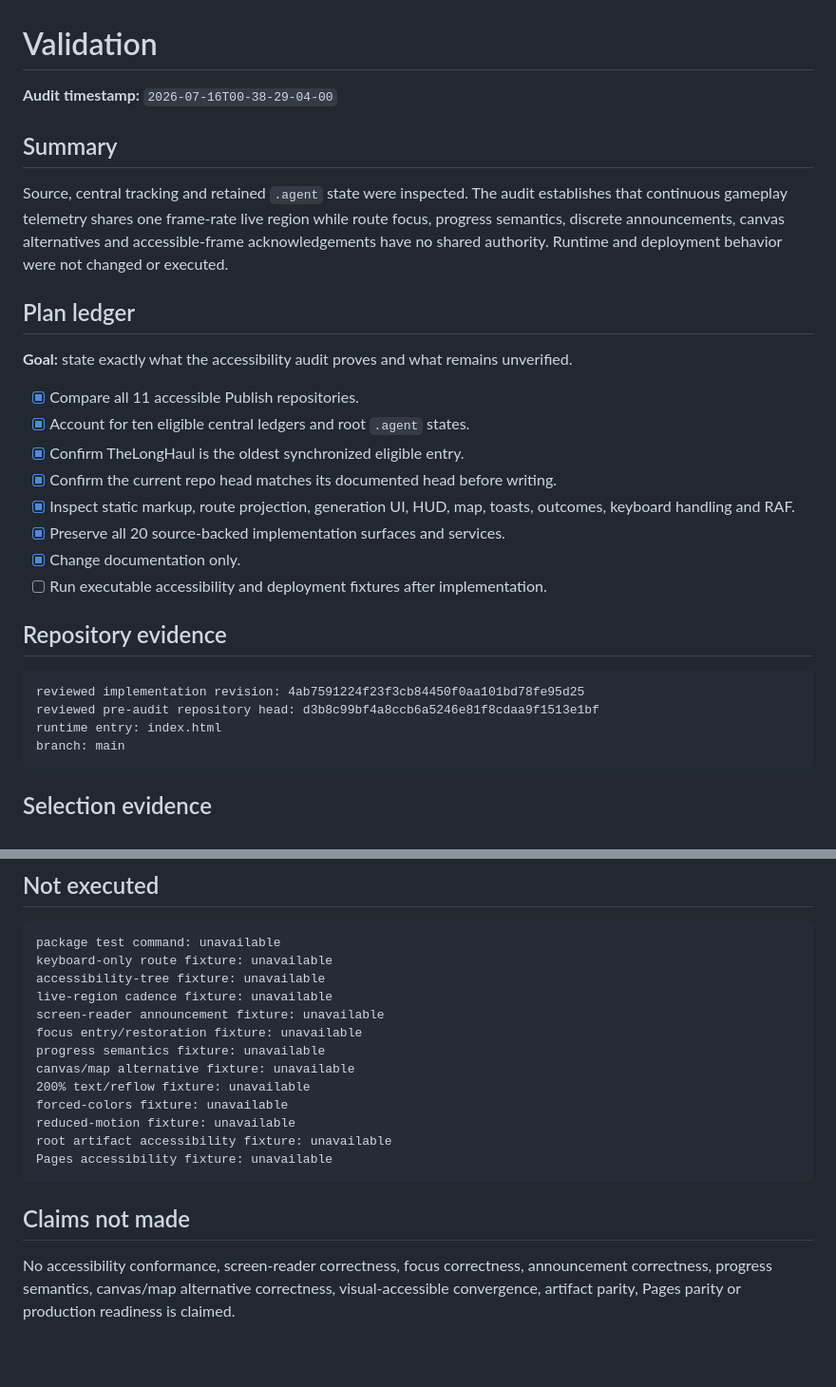
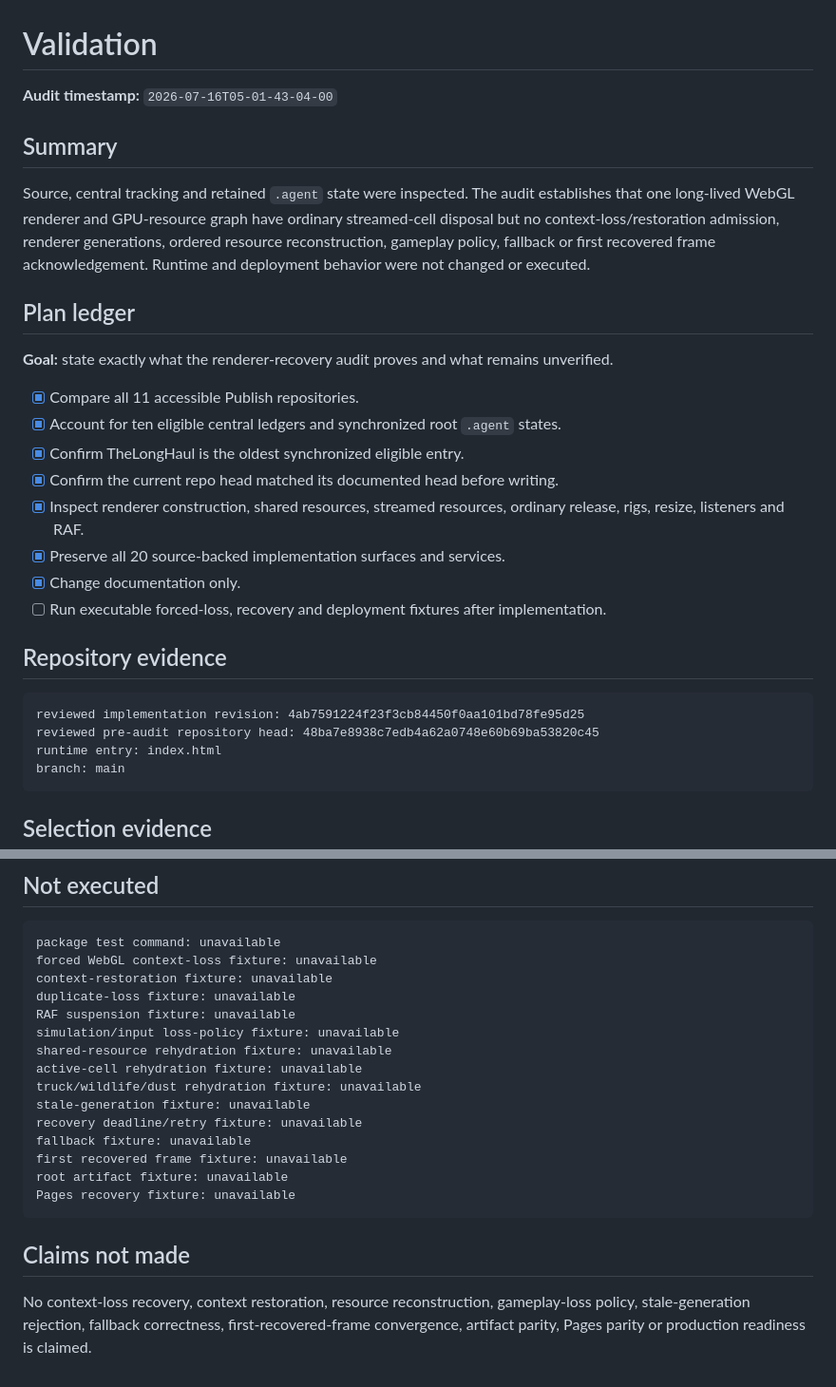
Before and after one commit to LuminaryLabs-Publish/TheLongHaul, a Markdown page: .agent/validation.md, 2 parts joined by grey strips. Shown at 95% size. Drawn GitHub-style; blank space fills up the shorter version.

````diff
--- a/.agent/validation.md
+++ b/.agent/validation.md
@@ -1,29 +1,29 @@
 # Validation
 
-**Audit timestamp:** `2026-07-16T00-38-29-04-00`
+**Audit timestamp:** `2026-07-16T05-01-43-04-00`
 
 ## Summary
 
-Source, central tracking and retained `.agent` state were inspected. The audit establishes that continuous gameplay telemetry shares one frame-rate live region while route focus, progress semantics, discrete announcements, canvas alternatives and accessible-frame acknowledgements have no shared authority. Runtime and deployment behavior were not changed or executed.
+Source, central tracking and retained `.agent` state were inspected. The audit establishes that one long-lived WebGL renderer and GPU-resource graph have ordinary streamed-cell disposal but no context-loss/restoration admission, renderer generations, ordered resource reconstruction, gameplay policy, fallback or first recovered frame acknowledgement. Runtime and deployment behavior were not changed or executed.
 
 ## Plan ledger
 
-**Goal:** state exactly what the accessibility audit proves and what remains unverified.
+**Goal:** state exactly what the renderer-recovery audit proves and what remains unverified.
 
 - [x] Compare all 11 accessible Publish repositories.
-- [x] Account for ten eligible central ledgers and root `.agent` states.
+- [x] Account for ten eligible central ledgers and synchronized root `.agent` states.
 - [x] Confirm TheLongHaul is the oldest synchronized eligible entry.
-- [x] Confirm the current repo head matches its documented head before writing.
-- [x] Inspect static markup, route projection, generation UI, HUD, map, toasts, outcomes, keyboard handling and RAF.
+- [x] Confirm the current repo head matched its documented head before writing.
+- [x] Inspect renderer construction, shared resources, streamed resources, ordinary release, rigs, resize, listeners and RAF.
 - [x] Preserve all 20 source-backed implementation surfaces and services.
 - [x] Change documentation only.
-- [ ] Run executable accessibility and deployment fixtures after implementation.
+- [ ] Run executable forced-loss, recovery and deployment fixtures after implementation.
 
 ## Repository evidence
 
 ```txt
 reviewed implementation revision: 4ab7591224f23f3cb84450f0aa101bd78fe95d25
-reviewed pre-audit repository head: d3b8c99bf4a8ccb6a5246e81f8cdaa9f1513e1bf
+reviewed pre-audit repository head: 48ba7e8938c7edb4a62a0748e60b69ba53820c45
 runtime entry: index.html
 branch: main
 ```
@@ -122,20 +124,22 @@ pull request created: no
 
 ```txt
 package test command: unavailable
-keyboard-only route fixture: unavailable
-accessibility-tree fixture: unavailable
-live-region cadence fixture: unavailable
-screen-reader announcement fixture: unavailable
-focus entry/restoration fixture: unavailable
-progress semantics fixture: unavailable
-canvas/map alternative fixture: unavailable
-200% text/reflow fixture: unavailable
-forced-colors fixture: unavailable
-reduced-motion fixture: unavailable
-root artifact accessibility fixture: unavailable
-Pages accessibility fixture: unavailable
+forced WebGL context-loss fixture: unavailable
+context-restoration fixture: unavailable
+duplicate-loss fixture: unavailable
+RAF suspension fixture: unavailable
+simulation/input loss-policy fixture: unavailable
+shared-resource rehydration fixture: unavailable
+active-cell rehydration fixture: unavailable
+truck/wildlife/dust rehydration fixture: unavailable
+stale-generation fixture: unavailable
+recovery deadline/retry fixture: unavailable
+fallback fixture: unavailable
+first recovered frame fixture: unavailable
+root artifact fixture: unavailable
+Pages recovery fixture: unavailable
 ```
 
 ## Claims not made
 
-No accessibility conformance, screen-reader correctness, focus correctness, announcement correctness, progress semantics, canvas/map alternative correctness, visual-accessible convergence, artifact parity, Pages parity or production readiness is claimed.
+No context-loss recovery, context restoration, resource reconstruction, gameplay-loss policy, stale-generation rejection, fallback correctness, first-recovered-frame convergence, artifact parity, Pages parity or production readiness is claimed.
````
Also changed, not shown: other parts of .agent/validation.md (+34 -32 lines).
